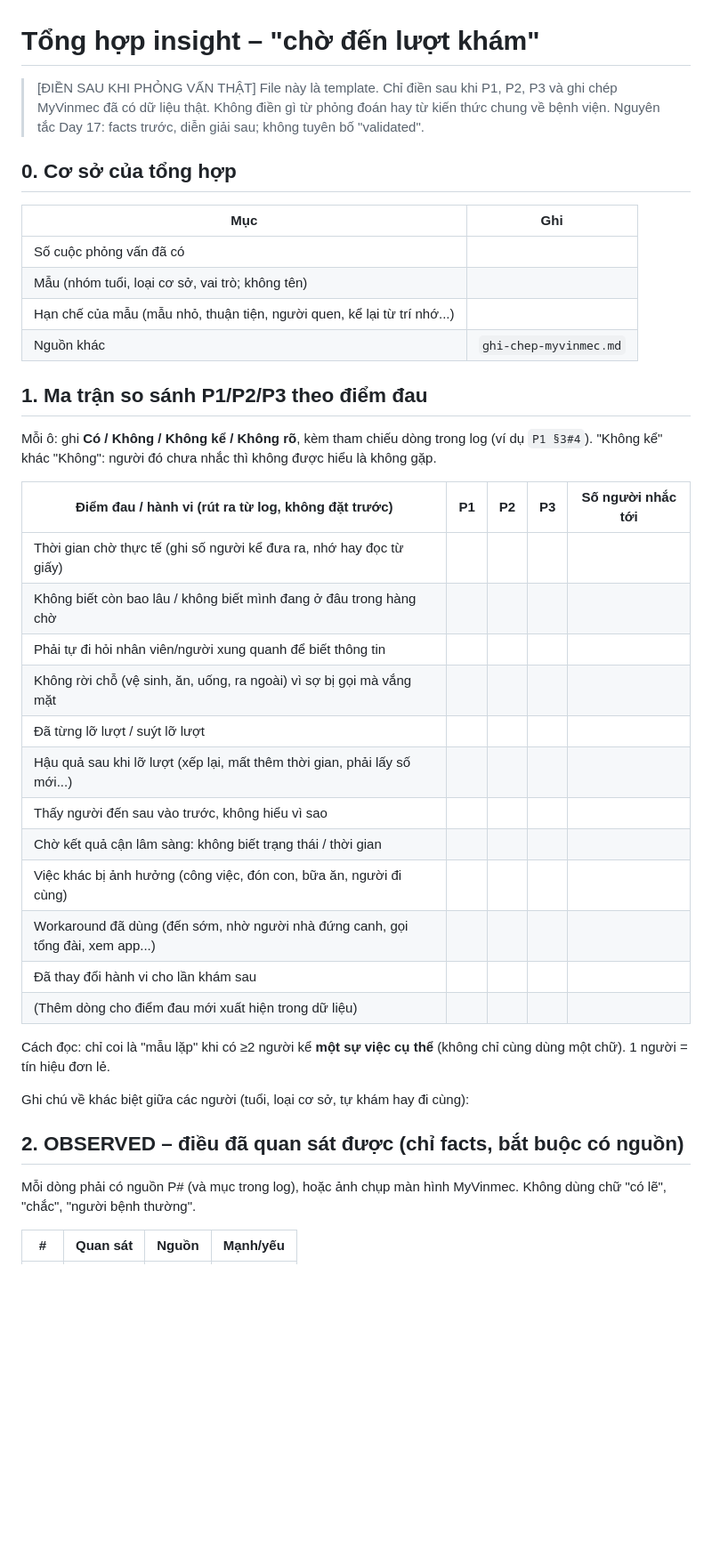
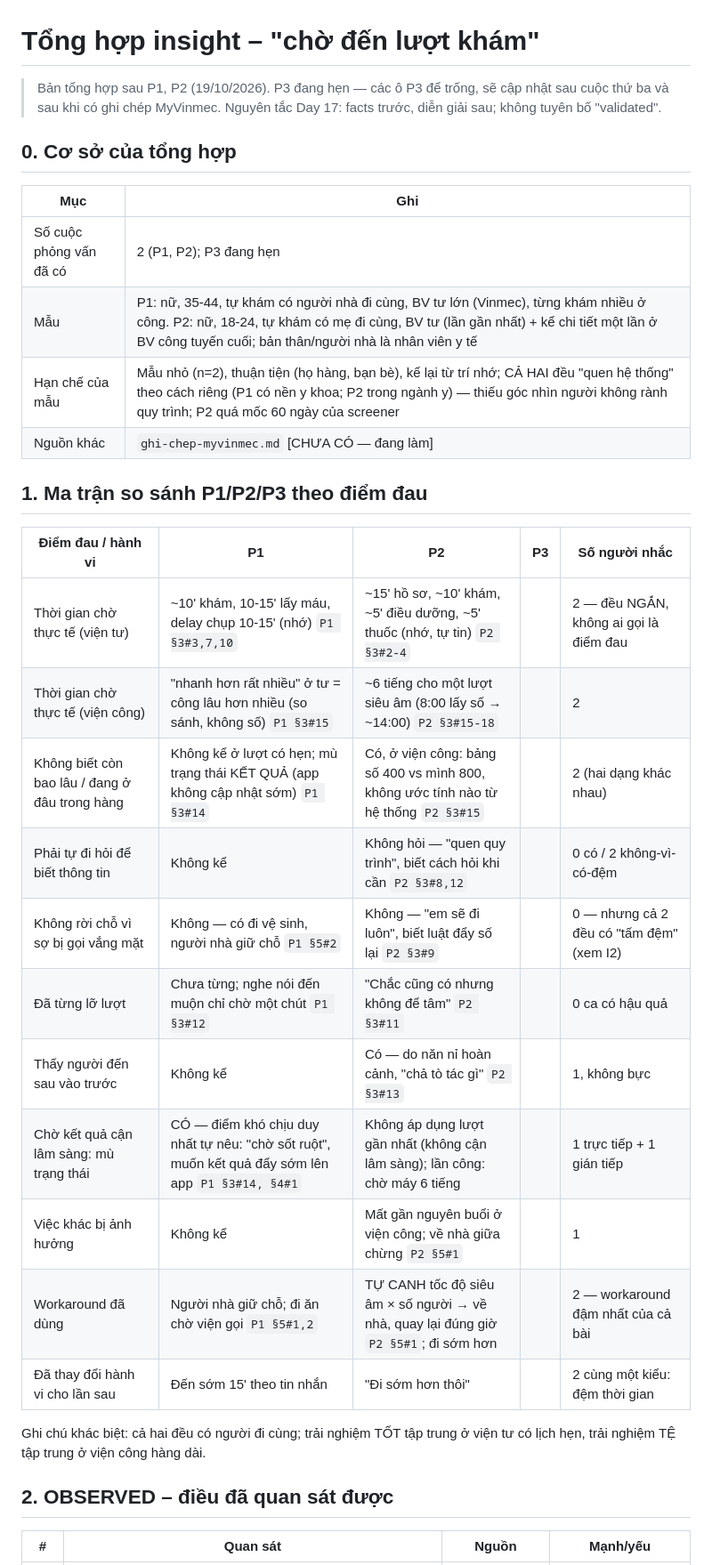
Before and after one commit to khanhmay004/vinmec-exploration-sprint, a Markdown page: 01-phong-van/tong-hop-insight.md, the part around one of its changes. Shown at 89% size. GitHub-like rendering; blank space fills up the shorter version.

```diff
--- a/01-phong-van/tong-hop-insight.md
+++ b/01-phong-van/tong-hop-insight.md
@@ -1,42 +1,35 @@
 # Tổng hợp insight – "chờ đến lượt khám"
 
-> [ĐIỀN SAU KHI PHỎNG VẤN THẬT] File này là template. Chỉ điền sau khi P1, P2, P3 và ghi chép MyVinmec đã có dữ liệu thật. Không điền gì từ phỏng đoán hay từ kiến thức chung về bệnh viện. Nguyên tắc Day 17: facts trước, diễn giải sau; không tuyên bố "validated".
+> Bản tổng hợp sau P1, P2 (19/10/2026). P3 đang hẹn — các ô P3 để trống, sẽ cập nhật sau cuộc thứ ba và sau khi có ghi chép MyVinmec. Nguyên tắc Day 17: facts trước, diễn giải sau; không tuyên bố "validated".
 
 ## 0. Cơ sở của tổng hợp
 
 | Mục | Ghi |
 |---|---|
-| Số cuộc phỏng vấn đã có | |
-| Mẫu (nhóm tuổi, loại cơ sở, vai trò; không tên) | |
-| Hạn chế của mẫu (mẫu nhỏ, thuận tiện, người quen, kể lại từ trí nhớ...) | |
-| Nguồn khác | `ghi-chep-myvinmec.md` |
+| Số cuộc phỏng vấn đã có | 2 (P1, P2); P3 đang hẹn |
+| Mẫu | P1: nữ, 35-44, tự khám có người nhà đi cùng, BV tư lớn (Vinmec), từng khám nhiều ở công. P2: nữ, 18-24, tự khám có mẹ đi cùng, BV tư (lần gần nhất) + kể chi tiết một lần ở BV công tuyến cuối; bản thân/người nhà là nhân viên y tế |
+| Hạn chế của mẫu | Mẫu nhỏ (n=2), thuận tiện (họ hàng, bạn bè), kể lại từ trí nhớ; CẢ HAI đều "quen hệ thống" theo cách riêng (P1 có nền y khoa; P2 trong ngành y) — thiếu góc nhìn người không rành quy trình; P2 quá mốc 60 ngày của screener |
+| Nguồn khác | `ghi-chep-myvinmec.md` [CHƯA CÓ — đang làm] |
 
 ## 1. Ma trận so sánh P1/P2/P3 theo điểm đau
 
-Mỗi ô: ghi **Có / Không / Không kể / Không rõ**, kèm tham chiếu dòng trong log (ví dụ `P1 §3#4`). "Không kể" khác "Không": người đó chưa nhắc thì không được hiểu là không gặp.
+| Điểm đau / hành vi | P1 | P2 | P3 | Số người nhắc |
+|---|---|---|---|---|
+| Thời gian chờ thực tế (viện tư) | ~10' khám, 10-15' lấy máu, delay chụp 10-15' (nhớ) `P1 §3#3,7,10` | ~15' hồ sơ, ~10' khám, ~5' điều dưỡng, ~5' thuốc (nhớ, tự tin) `P2 §3#2-4` | | 2 — đều NGẮN, không ai gọi là điểm đau |
+| Thời gian chờ thực tế (viện công) | "nhanh hơn rất nhiều" ở tư = công lâu hơn nhiều (so sánh, không số) `P1 §3#15` | ~6 tiếng cho một lượt siêu âm (8:00 lấy số → ~14:00) `P2 §3#15-18` | | 2 |
+| Không biết còn bao lâu / đang ở đâu trong hàng | Không kể ở lượt có hẹn; mù trạng thái KẾT QUẢ (app không cập nhật sớm) `P1 §3#14` | Có, ở viện công: bảng số 400 vs mình 800, không ước tính nào từ hệ thống `P2 §3#15` | | 2 (hai dạng khác nhau) |
+| Phải tự đi hỏi để biết thông tin | Không kể | Không hỏi — "quen quy trình", biết cách hỏi khi cần `P2 §3#8,12` | | 0 có / 2 không-vì-có-đệm |
+| Không rời chỗ vì sợ bị gọi vắng mặt | Không — có đi vệ sinh, người nhà giữ chỗ `P1 §5#2` | Không — "em sẽ đi luôn", biết luật đẩy số lại `P2 §3#9` | | 0 — nhưng cả 2 đều có "tấm đệm" (xem I2) |
+| Đã từng lỡ lượt | Chưa từng; nghe nói đến muộn chỉ chờ một chút `P1 §3#12` | "Chắc cũng có nhưng không để tâm" `P2 §3#11` | | 0 ca có hậu quả |
+| Thấy người đến sau vào trước | Không kể | Có — do năn nỉ hoàn cảnh, "chả tò tác gì" `P2 §3#13` | | 1, không bực |
+| Chờ kết quả cận lâm sàng: mù trạng thái | CÓ — điểm khó chịu duy nhất tự nêu: "chờ sốt ruột", muốn kết quả đẩy sớm lên app `P1 §3#14, §4#1` | Không áp dụng lượt gần nhất (không cận lâm sàng); lần công: chờ máy 6 tiếng | | 1 trực tiếp + 1 gián tiếp |
+| Việc khác bị ảnh hưởng | Không kể | Mất gần nguyên buổi ở viện công; về nhà giữa chừng `P2 §5#1` | | 1 |
+| Workaround đã dùng | Người nhà giữ chỗ; đi ăn chờ viện gọi `P1 §5#1,2` | TỰ CANH tốc độ siêu âm × số người → về nhà, quay lại đúng giờ `P2 §5#1`; đi sớm hơn | | 2 — workaround đậm nhất của cả bài |
+| Đã thay đổi hành vi cho lần sau | Đến sớm 15' theo tin nhắn | "Đi sớm hơn thôi" | | 2 cùng một kiểu: đệm thời gian |
 
-| Điểm đau / hành vi (rút ra từ log, không đặt trước) | P1 | P2 | P3 | Số người nhắc tới |
-|---|---|---|---|---|
-| Thời gian chờ thực tế (ghi số người kể đưa ra, nhớ hay đọc từ giấy) | | | | |
-| Không biết còn bao lâu / không biết mình đang ở đâu trong hàng chờ | | | | |
-| Phải tự đi hỏi nhân viên/người xung quanh để biết thông tin | | | | |
-| Không rời chỗ (vệ sinh, ăn, uống, ra ngoài) vì sợ bị gọi mà vắng mặt | | | | |
-| Đã từng lỡ lượt / suýt lỡ lượt | | | | |
-| Hậu quả sau khi lỡ lượt (xếp lại, mất thêm thời gian, phải lấy số mới...) | | | | |
-| Thấy người đến sau vào trước, không hiểu vì sao | | | | |
-| Chờ kết quả cận lâm sàng: không biết trạng thái / thời gian | | | | |
-| Việc khác bị ảnh hưởng (công việc, đón con, bữa ăn, người đi cùng) | | | | |
-| Workaround đã dùng (đến sớm, nhờ người nhà đứng canh, gọi tổng đài, xem app...) | | | | |
-| Đã thay đổi hành vi cho lần khám sau | | | | |
-| (Thêm dòng cho điểm đau mới xuất hiện trong dữ liệu) | | | | |
+Ghi chú khác biệt: cả hai đều có người đi cùng; trải nghiệm TỐT tập trung ở viện tư có lịch hẹn, trải nghiệm TỆ tập trung ở viện công hàng dài.
 
-Cách đọc: chỉ coi là "mẫu lặp" khi có ≥2 người kể **một sự việc cụ thể** (không chỉ cùng dùng một chữ). 1 người = tín hiệu đơn lẻ.
-
-Ghi chú về khác biệt giữa các người (tuổi, loại cơ sở, tự khám hay đi cùng):
-
-## 2. OBSERVED – điều đã quan sát được (chỉ facts, bắt buộc có nguồn)
-
-Mỗi dòng phải có nguồn P# (và mục trong log), hoặc ảnh chụp màn hình MyVinmec. Không dùng chữ "có lẽ", "chắc", "người bệnh thường".
+## 2. OBSERVED – điều đã quan sát được
 
 | # | Quan sát | Nguồn | Mạnh/yếu |
 |---|---|---|---|
```
Also changed, not shown: other parts of 01-phong-van/tong-hop-insight.md (+52 -65 lines).
